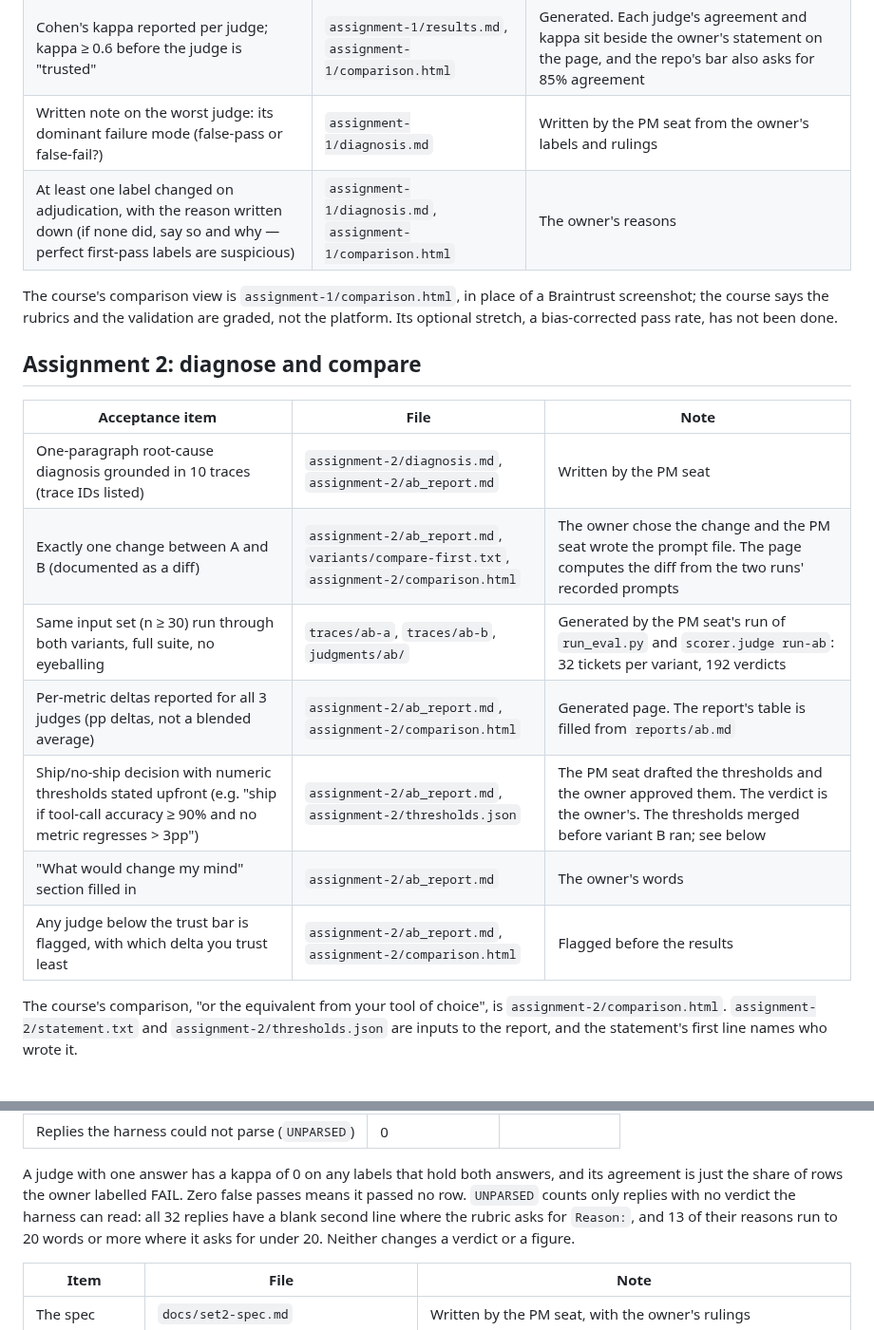
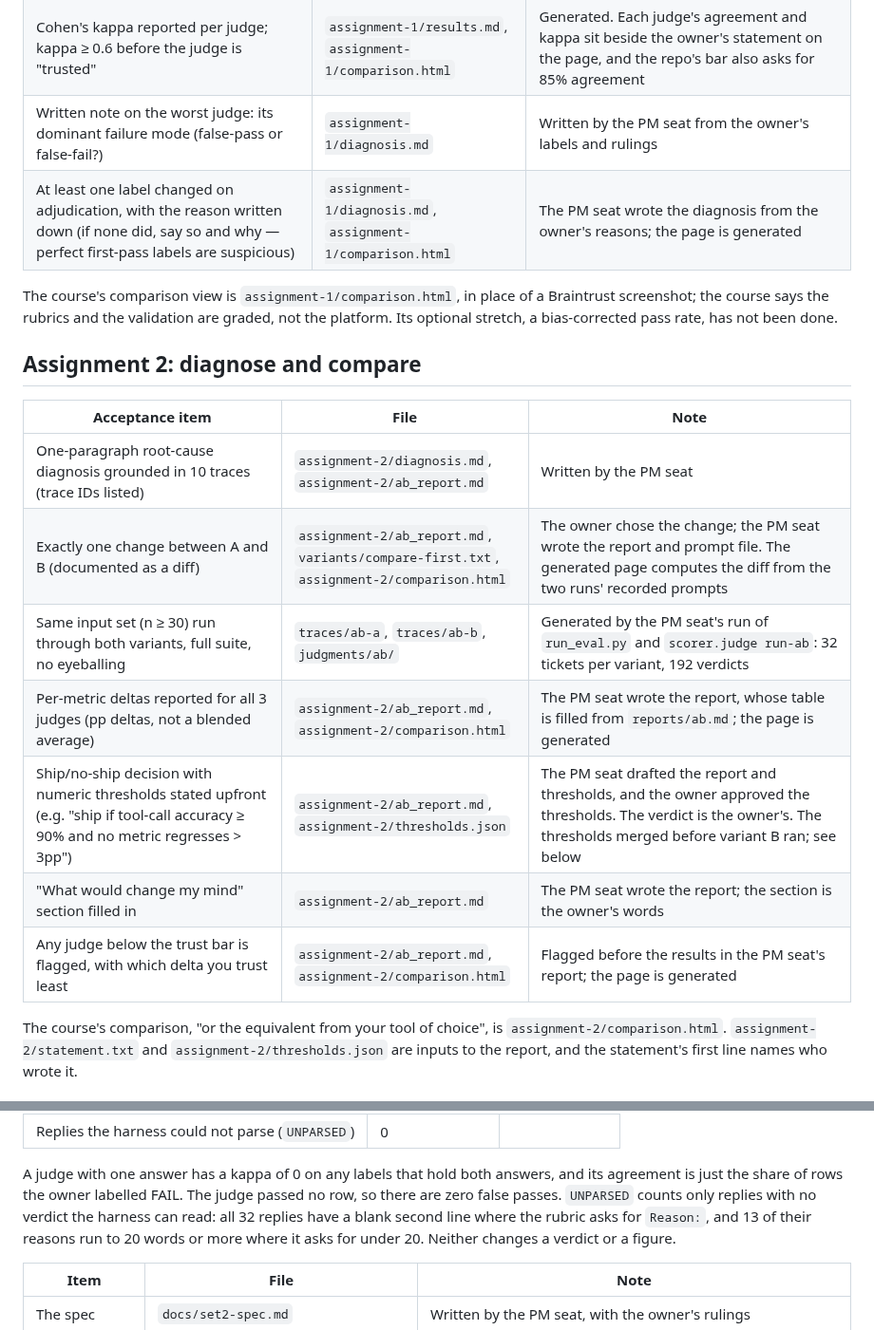
Before and after one commit to BeniCheni/settlement-grader-evals, a Markdown page: packages/llm-judges/README.md, 2 parts joined by grey strips. Shown at 95% size. Rendered like a GitHub page.

Commit message:
docs: correct false-pass explanation and file credits
Zero false passes alone does not prove that no row passed. The committed verdicts show 32 FAILs; state that implication in the correct direction. Name the report and generated page in each affected package row. Verified against the verdicts and the recorded file provenance; git diff --check passed.

```diff
--- a/packages/llm-judges/README.md
+++ b/packages/llm-judges/README.md
@@ -20,7 +20,7 @@ in a narrow sense, and it did not work.
 | Agreement matrix per judge (4 cells with counts) | `assignment-1/results.md`, `assignment-1/comparison.html` | Generated. The page also shows every row's verdict beside the labels |
 | Cohen's kappa reported per judge; kappa ≥ 0.6 before the judge is "trusted" | `assignment-1/results.md`, `assignment-1/comparison.html` | Generated. Each judge's agreement and kappa sit beside the owner's statement on the page, and the repo's bar also asks for 85% agreement |
 | Written note on the worst judge: its dominant failure mode (false-pass or false-fail?) | `assignment-1/diagnosis.md` | Written by the PM seat from the owner's labels and rulings |
-| At least one label changed on adjudication, with the reason written down (if none did, say so and why — perfect first-pass labels are suspicious) | `assignment-1/diagnosis.md`, `assignment-1/comparison.html` | The owner's reasons |
+| At least one label changed on adjudication, with the reason written down (if none did, say so and why — perfect first-pass labels are suspicious) | `assignment-1/diagnosis.md`, `assignment-1/comparison.html` | The PM seat wrote the diagnosis from the owner's reasons; the page is generated |
 
 The course's comparison view is `assignment-1/comparison.html`, in place of a Braintrust screenshot; the course says the
 rubrics and the validation are graded, not the platform. Its optional stretch, a bias-corrected pass rate, has not been
@@ -31,12 +31,12 @@ done.
 | Acceptance item | File | Note |
 |---|---|---|
 | One-paragraph root-cause diagnosis grounded in 10 traces (trace IDs listed) | `assignment-2/diagnosis.md`, `assignment-2/ab_report.md` | Written by the PM seat |
-| Exactly one change between A and B (documented as a diff) | `assignment-2/ab_report.md`, `variants/compare-first.txt`, `assignment-2/comparison.html` | The owner chose the change and the PM seat wrote the prompt file. The page computes the diff from the two runs' recorded prompts |
+| Exactly one change between A and B (documented as a diff) | `assignment-2/ab_report.md`, `variants/compare-first.txt`, `assignment-2/comparison.html` | The owner chose the change; the PM seat wrote the report and prompt file. The generated page computes the diff from the two runs' recorded prompts |
 | Same input set (n ≥ 30) run through both variants, full suite, no eyeballing | `traces/ab-a`, `traces/ab-b`, `judgments/ab/` | Generated by the PM seat's run of `run_eval.py` and `scorer.judge run-ab`: 32 tickets per variant, 192 verdicts |
-| Per-metric deltas reported for all 3 judges (pp deltas, not a blended average) | `assignment-2/ab_report.md`, `assignment-2/comparison.html` | Generated page. The report's table is filled from `reports/ab.md` |
-| Ship/no-ship decision with numeric thresholds stated upfront (e.g. "ship if tool-call accuracy ≥ 90% and no metric regresses > 3pp") | `assignment-2/ab_report.md`, `assignment-2/thresholds.json` | The PM seat drafted the thresholds and the owner approved them. The verdict is the owner's. The thresholds merged before variant B ran; see below |
-| "What would change my mind" section filled in | `assignment-2/ab_report.md` | The owner's words |
-| Any judge below the trust bar is flagged, with which delta you trust least | `assignment-2/ab_report.md`, `assignment-2/comparison.html` | Flagged before the results |
+| Per-metric deltas reported for all 3 judges (pp deltas, not a blended average) | `assignment-2/ab_report.md`, `assignment-2/comparison.html` | The PM seat wrote the report, whose table is filled from `reports/ab.md`; the page is generated |
+| Ship/no-ship decision with numeric thresholds stated upfront (e.g. "ship if tool-call accuracy ≥ 90% and no metric regresses > 3pp") | `assignment-2/ab_report.md`, `assignment-2/thresholds.json` | The PM seat drafted the report and thresholds, and the owner approved the thresholds. The verdict is the owner's. The thresholds merged before variant B ran; see below |
+| "What would change my mind" section filled in | `assignment-2/ab_report.md` | The PM seat wrote the report; the section is the owner's words |
+| Any judge below the trust bar is flagged, with which delta you trust least | `assignment-2/ab_report.md`, `assignment-2/comparison.html` | Flagged before the results in the PM seat's report; the page is generated |
 
 The course's comparison, "or the equivalent from your tool of choice", is `assignment-2/comparison.html`.
 `assignment-2/statement.txt` and `assignment-2/thresholds.json` are inputs to the report, and the statement's first line names
@@ -57,7 +57,7 @@ labelled afterwards. **It did not work: the judge answered FAIL on all 32 again,
 | Replies the harness could not parse (`UNPARSED`) | 0 | |
 
 A judge with one answer has a kappa of 0 on any labels that hold both answers, and its agreement is just the share of rows
-the owner labelled FAIL. Zero false passes means it passed no row. `UNPARSED` counts only replies with no verdict the harness
+the owner labelled FAIL. The judge passed no row, so there are zero false passes. `UNPARSED` counts only replies with no verdict the harness
 can read: all 32 replies have a blank second line where the rubric asks for `Reason:`, and 13 of their reasons run to 20
 words or more where it asks for under 20. Neither changes a verdict or a figure.
 
```
